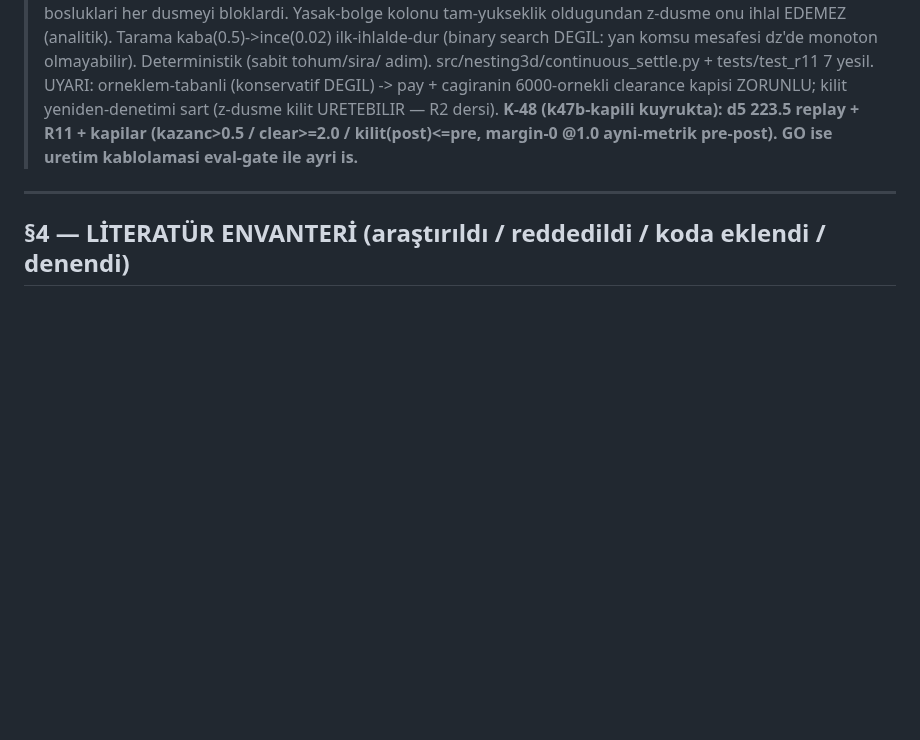
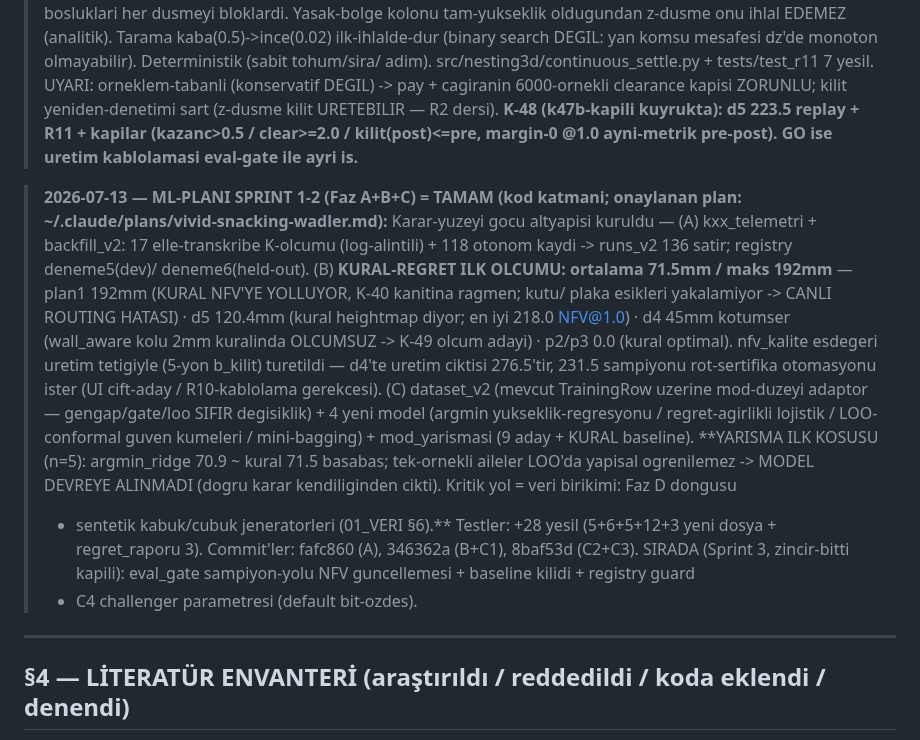
Before and after one commit to Eren845205/ie488-3d-nesting, a Markdown page: MOTOR/YONTEM_HARITASI_DATA_BASE.md, the part around the change. GitHub-like rendering; blank space fills up the shorter version.

Commit message:
docs(YONTEM_HARITASI): ML-plani Sprint 1-2 kaydi (A7) — kural-regret 71.5mm + yarisma ilk kosusu
Co-Authored-By: Claude Fable 5 <noreply@anthropic.com>
Claude-Session: https://claude.ai/code/session_01F2HhXGsXQwX6EW23EDnvbC

```diff
--- a/MOTOR/YONTEM_HARITASI_DATA_BASE.md
+++ b/MOTOR/YONTEM_HARITASI_DATA_BASE.md
@@ -711,6 +711,30 @@ Saf-kutuda (boxy) %0 (cavity yoksa avantaj yok = doğası, overfit değil). Bede
 > R11 + kapilar (kazanc>0.5 / clear>=2.0 / kilit(post)<=pre, margin-0 @1.0
 > ayni-metrik pre-post). GO ise uretim kablolamasi eval-gate ile ayri is.**
 
+> **2026-07-13 — ML-PLANI SPRINT 1-2 (Faz A+B+C) = TAMAM (kod katmani; onaylanan
+> plan: ~/.claude/plans/vivid-snacking-wadler.md):** Karar-yuzeyi gocu altyapisi
+> kuruldu — (A) kxx_telemetri + backfill_v2: 17 elle-transkribe K-olcumu
+> (log-alintili) + 118 otonom kaydi -> runs_v2 136 satir; registry deneme5(dev)/
+> deneme6(held-out). (B) **KURAL-REGRET ILK OLCUMU: ortalama 71.5mm / maks
+> 192mm** — plan1 192mm (KURAL NFV'YE YOLLUYOR, K-40 kanitina ragmen; kutu/
+> plaka esikleri yakalamiyor -> CANLI ROUTING HATASI) · d5 120.4mm (kural
+> heightmap diyor; en iyi 218.0 NFV@1.0) · d4 45mm kotumser (wall_aware kolu
+> 2mm kuralinda OLCUMSUZ -> K-49 olcum adayi) · p2/p3 0.0 (kural optimal).
+> nfv_kalite esdegeri uretim tetigiyle (5-yon b_kilit) turetildi — d4'te
+> uretim ciktisi 276.5'tir, 231.5 sampiyonu rot-sertifika otomasyonu ister
+> (UI cift-aday / R10-kablolama gerekcesi). (C) dataset_v2 (mevcut TrainingRow
+> uzerine mod-duzeyi adaptor — gengap/gate/loo SIFIR degisiklik) + 4 yeni model
+> (argmin yukseklik-regresyonu / regret-agirlikli lojistik / LOO-conformal
+> guven kumeleri / mini-bagging) + mod_yarismasi (9 aday + KURAL baseline).
+> **YARISMA ILK KOSUSU (n=5): argmin_ridge 70.9 ~ kural 71.5 basabas;
+> tek-ornekli aileler LOO'da yapisal ogrenilemez -> MODEL DEVREYE ALINMADI
+> (dogru karar kendiliginden cikti). Kritik yol = veri birikimi: Faz D dongusu
+> + sentetik kabuk/cubuk jeneratorleri (01_VERI §6).** Testler: +28 yesil
+> (5+6+5+12+3 yeni dosya + regret_raporu 3). Commit'ler: fafc860 (A),
+> 346362a (B+C1), 8baf53d (C2+C3). SIRADA (Sprint 3, zincir-bitti kapili):
+> eval_gate sampiyon-yolu NFV guncellemesi + baseline kilidi + registry guard
+> + C4 challenger parametresi (default bit-ozdes).
+
 ---
 
 ## §4 — LİTERATÜR ENVANTERİ (araştırıldı / reddedildi / koda eklendi / denendi)
```
